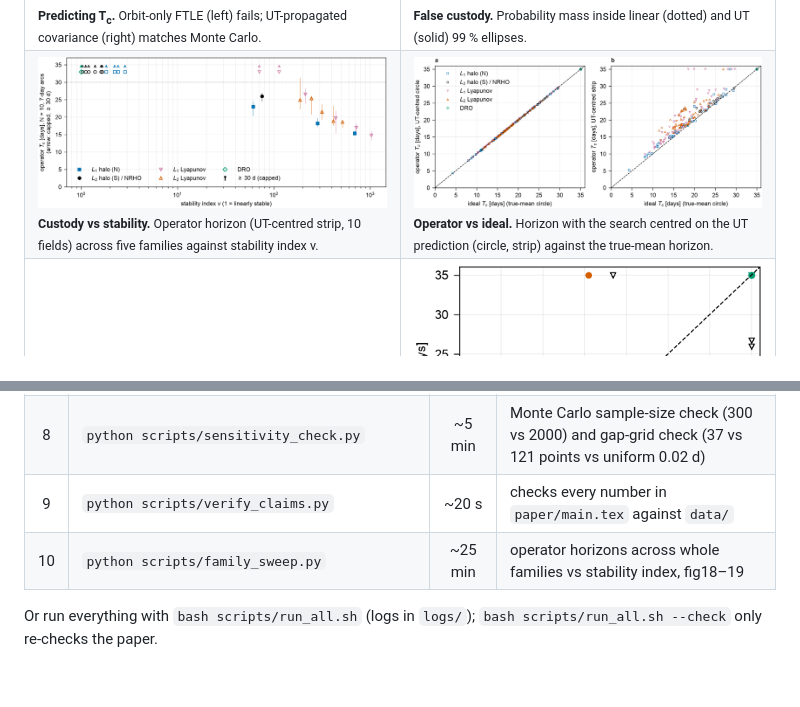
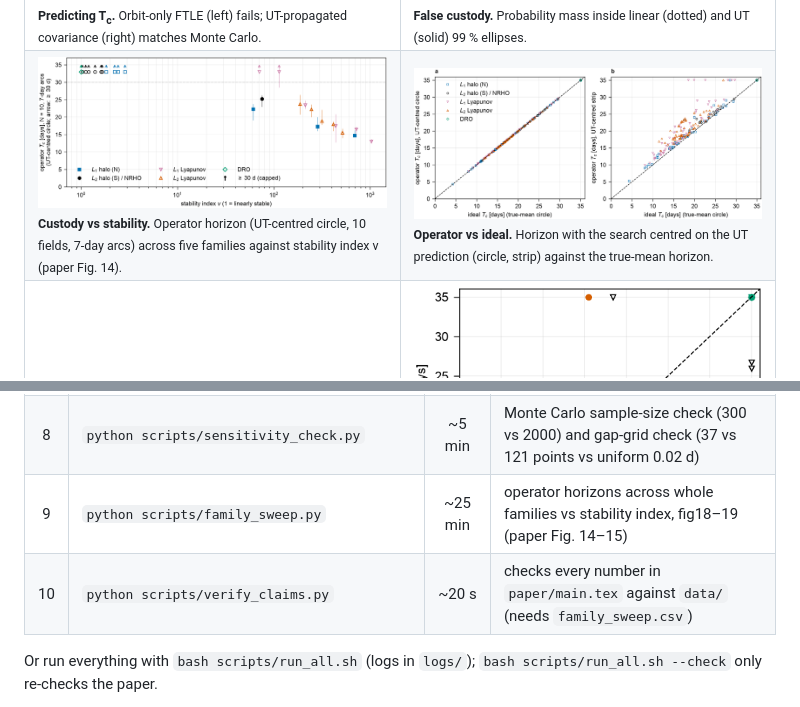
Before and after one commit to Bishwaswarup/cislunar-custody, a Markdown page: README.md, 2 parts joined by grey strips. Drawn GitHub-style; pictures changed too: figures/fig18_tc_vs_stability.png; folded sections open; blank space fills up the shorter version.

Commit message:
M8: operator horizon as headline, family-sweep section, Fig14-15, verifier FS1-FS6

```diff
--- a/README.md
+++ b/README.md
@@ -95,7 +95,7 @@ orbit is transitioned by multiple shooting (horizon ratio 0.93–1.01).
 <td><img src="figures/fig14_gaussian_containment.png"><br><sub><b>False custody.</b> Probability mass inside linear (dotted) and UT (solid) 99 % ellipses.</sub></td>
 </tr>
 <tr>
-<td><img src="figures/fig18_tc_vs_stability.png"><br><sub><b>Custody vs stability.</b> Operator horizon (UT-centred strip, 10 fields) across five families against stability index ν.</sub></td>
+<td><img src="figures/fig18_tc_vs_stability.png"><br><sub><b>Custody vs stability.</b> Operator horizon (UT-centred circle, 10 fields, 7-day arcs) across five families against stability index ν (paper Fig. 14).</sub></td>
 <td><img src="figures/fig19_operator_vs_ideal.png"><br><sub><b>Operator vs ideal.</b> Horizon with the search centred on the UT prediction (circle, strip) against the true-mean horizon.</sub></td>
 </tr>
 <tr>
@@ -164,8 +164,8 @@ pytest                                    # 52 tests, ~15 s
 | 6 | `python scripts/custody_study.py` | ~12 min | custody horizons, fig12–15 |
 | 7 | `python scripts/ephemeris_check.py` | ~6 min | DE440 + SRP cross-check, fig16–17 |
 | 8 | `python scripts/sensitivity_check.py` | ~5 min | Monte Carlo sample-size check (300 vs 2000) and gap-grid check (37 vs 121 points vs uniform 0.02 d) |
-| 9 | `python scripts/verify_claims.py` | ~20 s | checks every number in `paper/main.tex` against `data/` |
-| 10 | `python scripts/family_sweep.py` | ~25 min | operator horizons across whole families vs stability index, fig18–19 |
+| 9 | `python scripts/family_sweep.py` | ~25 min | operator horizons across whole families vs stability index, fig18–19 (paper Fig. 14–15) |
+| 10 | `python scripts/verify_claims.py` | ~20 s | checks every number in `paper/main.tex` against `data/` (needs `family_sweep.csv`) |
 
 Or run everything with `bash scripts/run_all.sh` (logs in `logs/`); `bash scripts/run_all.sh --check` only re-checks the paper.
 
```
Also changed, not shown: paper/SUBMISSION_CHECKLIST.md (+20 -3 lines), 14 other files.
